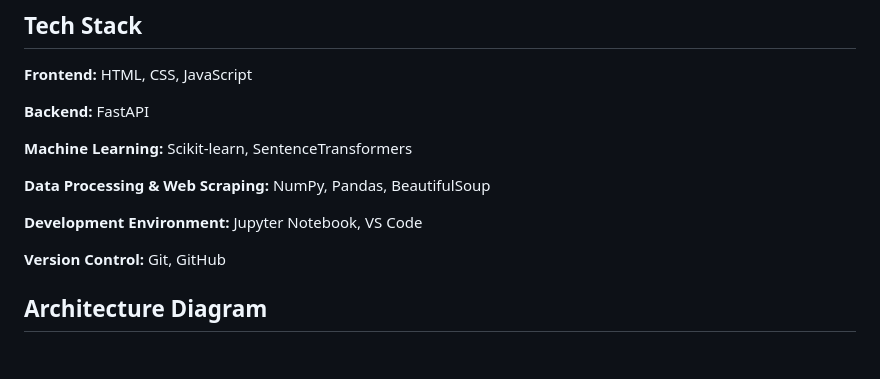
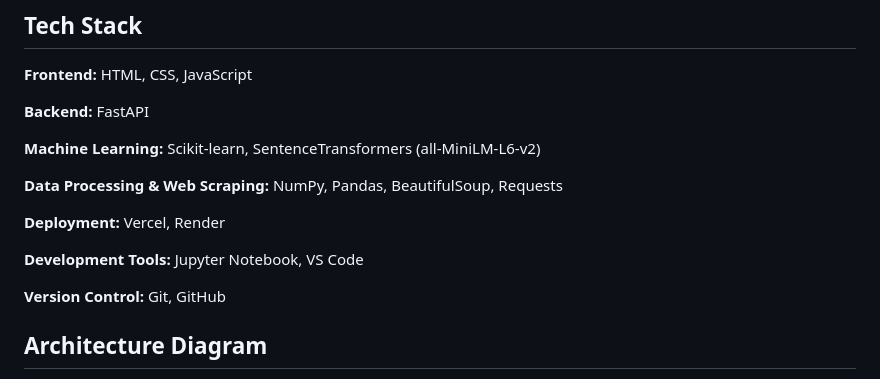
Before and after one commit to nbhagwat1/NewsChecker, a Markdown page: README.md, the part around one of its changes. Rendered like a GitHub page; blank space fills up the shorter version.

```diff
--- a/README.md
+++ b/README.md
@@ -84,11 +90,13 @@ Once the model was trained, the preprocessing pipeline was no longer needed duri
 
 **Backend:** FastAPI
 
-**Machine Learning:** Scikit-learn, SentenceTransformers
+**Machine Learning:** Scikit-learn, SentenceTransformers (all-MiniLM-L6-v2)
 
-**Data Processing & Web Scraping:** NumPy, Pandas, BeautifulSoup
+**Data Processing & Web Scraping:** NumPy, Pandas, BeautifulSoup, Requests
 
-**Development Environment:** Jupyter Notebook, VS Code
+**Deployment:** Vercel, Render
+
+**Development Tools:** Jupyter Notebook, VS Code
 
 **Version Control:** Git, GitHub
 
```
Also changed, not shown: other parts of README.md (+15 -9 lines), docs/MachineLearning.md (+35 -31 lines), images/application.png, images/article.png, images/error.png, images/processing.png (added), images/result.png, 10 other files.
